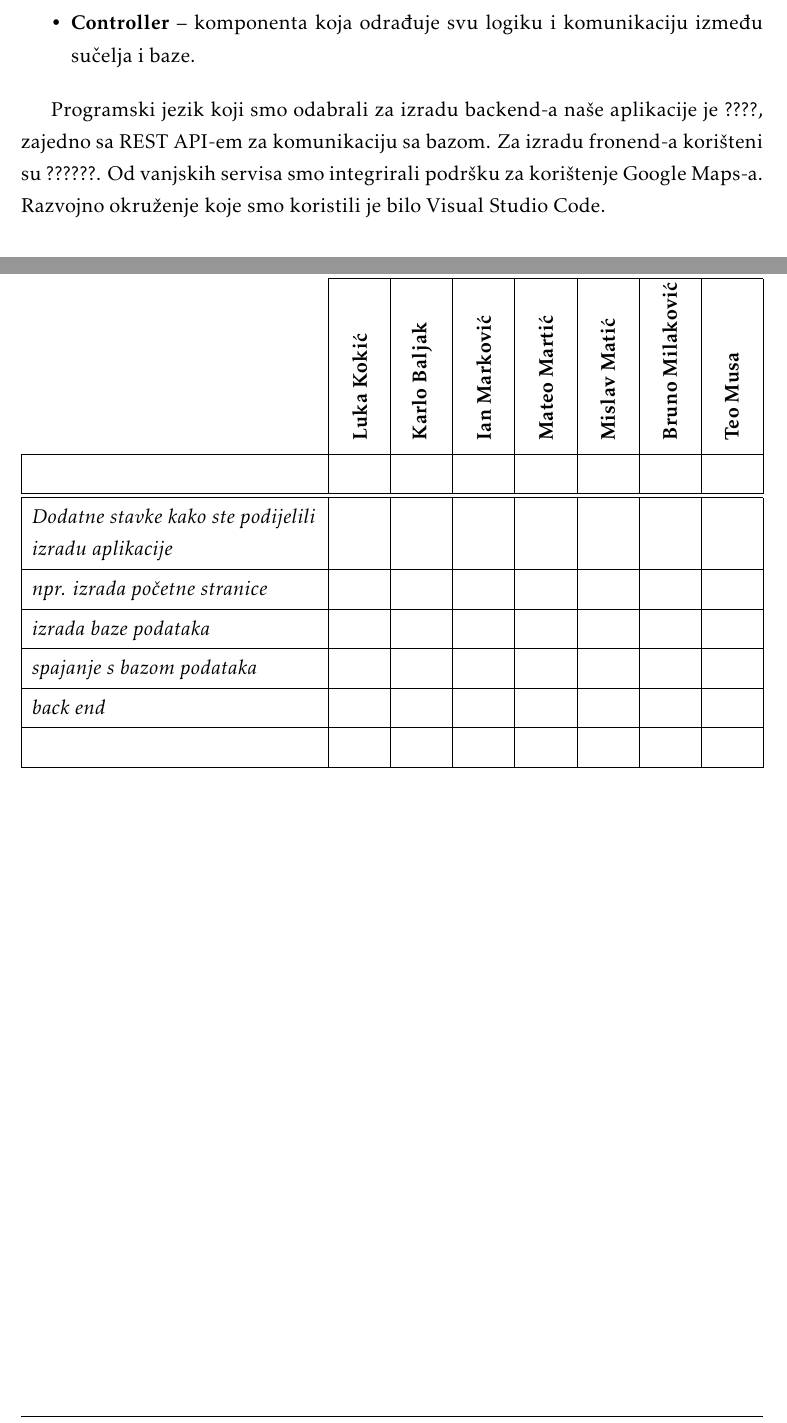
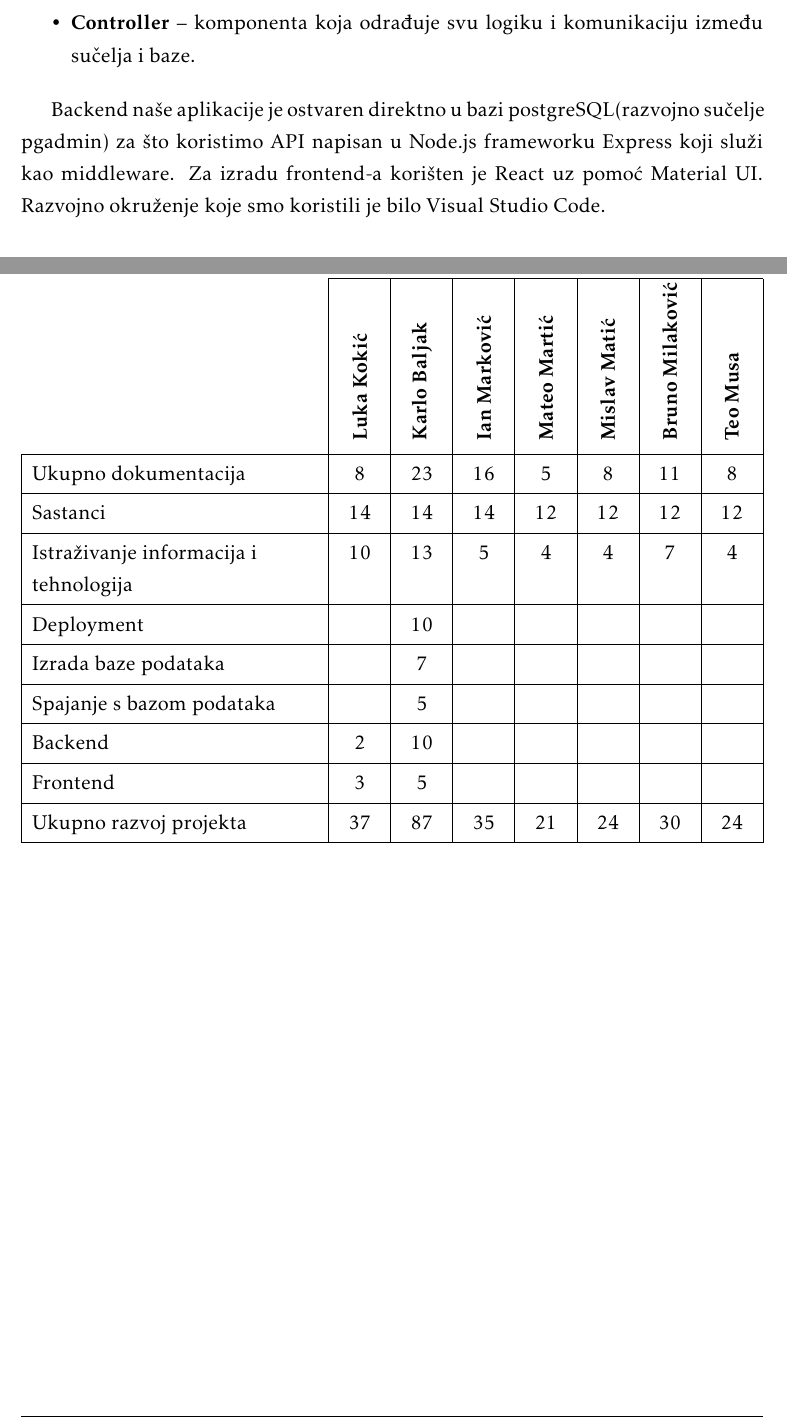
Before and after one commit to LukaKokic/Potplaceni, a LaTeX document (Dokumentacija/PROGI_ProjektnaDokumentacija.tex, which reads Dokumentacija/Arhitektura.tex, Dokumentacija/Dodatak.tex): two parts of pages 33 and 59 of 60, joined at a grey line, cut so that both start at the same text. The pictures show the PDF file Dokumentacija/PROGI_ProjektnaDokumentacija.pdf that the author committed with the source.

Commit message:
final chnages?

```diff
--- a/Dokumentacija/Arhitektura.tex
+++ b/Dokumentacija/Arhitektura.tex
@@ -14,7 +14,7 @@
 	\end{itemize}
 
 		\smallskip
-		Programski jezik koji smo odabrali za izradu backend-a naše aplikacije je ????, zajedno sa REST API-em za komunikaciju sa bazom. Za izradu fronend-a korišteni su ??????. Od vanjskih servisa smo integrirali podršku za korištenje Google Maps-a. Razvojno okruženje koje smo koristili je bilo Visual Studio Code.
+		Backend naše aplikacije je ostvaren direktno u bazi postgreSQL(razvojno sučelje pgadmin) za što koristimo API napisan u Node.js frameworku Express koji služi kao middleware. Za izradu frontend-a korišten je React uz pomoć Material UI. Razvojno okruženje koje smo koristili je bilo Visual Studio Code.
 
 
 
--- a/Dokumentacija/Dodatak.tex
+++ b/Dokumentacija/Dodatak.tex
@@ -81,12 +80,16 @@
-				Dnevnik sastajanja 			&  &  &  &  &  &  &  \\
+				Upute za puštanje u pogon 		&  & &  &  &  &  &  \\
+				Dnevnik sastajanja 			& 1 &  &  &  &  &  &  \\
 				Zaključak i budući rad 		&  &  &  &  &  &  &  \\
 				Popis literature 			&  &  &  &  &1  &  &  \\
-				&  &  &  &  &  &  &  \\ \hline
-				Dodatne stavke kako ste podijelili izradu aplikacije 			&  &  &  &  &  &  &  \\
-				npr. izrada početne stranice				&  &  &  &  &  &  &  \\
-				izrada baze podataka		 			&  &  &  &  &  &  & \\
-				spajanje s bazom podataka							&  &  &  &  &  &  &  \\
-				back end							&  &  &  &  &  &  &  \\
+				Ukupno dokumentacija		& 8 & 23 & 16 & 5 & 8 & 11 & 8  \\
+				Sastanci	& 14 & 14 & 14 & 12 & 12 & 12 & 12 \\
+				Istraživanje informacija i tehnologija	& 10 & 13 & 5 & 4 & 4 & 7 & 4\\
+				Deployment		&  & 10 &  &  &  &  &  \\
+				Izrada baze podataka	&  & 7 &  &  &  &  & \\
+				Spajanje s bazom podataka	&  & 5 &  &  &  &  &  \\
+				Backend							& 2 & 10 &  & &  &  &  \\
+				Frontend				& 3 & 5 &  &  &  &  &  \\
+				Ukupno razvoj projekta		& 37 & 87 & 35 & 21 & 24 & 30 & 24 \\
 			\end{longtblr}
 
 
```
Also changed, not shown: Dokumentacija/Dnevnik_promjena_dokumentacije.tex (+2 -1 lines), Dokumentacija/PROGI_ProjektnaDokumentacija.tex (+1 -1 lines), Dokumentacija/Specifikacija_programske_potpore.tex (+3 -3 lines), Dokumentacija/PROGI_ProjektnaDokumentacija.pdf, Dokumentacija/slike/uc2(update).png, Dokumentacija/Arhitektura.tex (2 more changed lines), Dokumentacija/Dodatak.tex (21 more changed lines).
